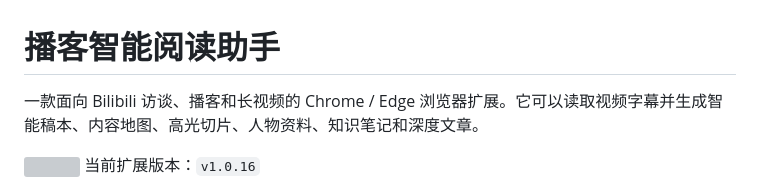
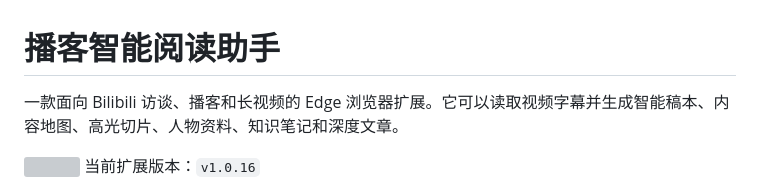
Before and after one commit to zhoujie97/broadcast-agent-extension, a Markdown page: README.md, the part around the change. Drawn GitHub-style; grey boxes are pictures that could not be loaded.

Commit message:
Clarify Edge extension positioning

```diff
--- a/README.md
+++ b/README.md
@@ -1,6 +1,6 @@
 # 播客智能阅读助手
 
-一款面向 Bilibili 访谈、播客和长视频的 Chrome / Edge 浏览器扩展。它可以读取视频字幕并生成智能稿本、内容地图、高光切片、人物资料、知识笔记和深度文章。
+一款面向 Bilibili 访谈、播客和长视频的 Edge 浏览器扩展。它可以读取视频字幕并生成智能稿本、内容地图、高光切片、人物资料、知识笔记和深度文章。
 
 ![](效果图/智能稿本.png)
 当前扩展版本：`v1.0.16`
```
